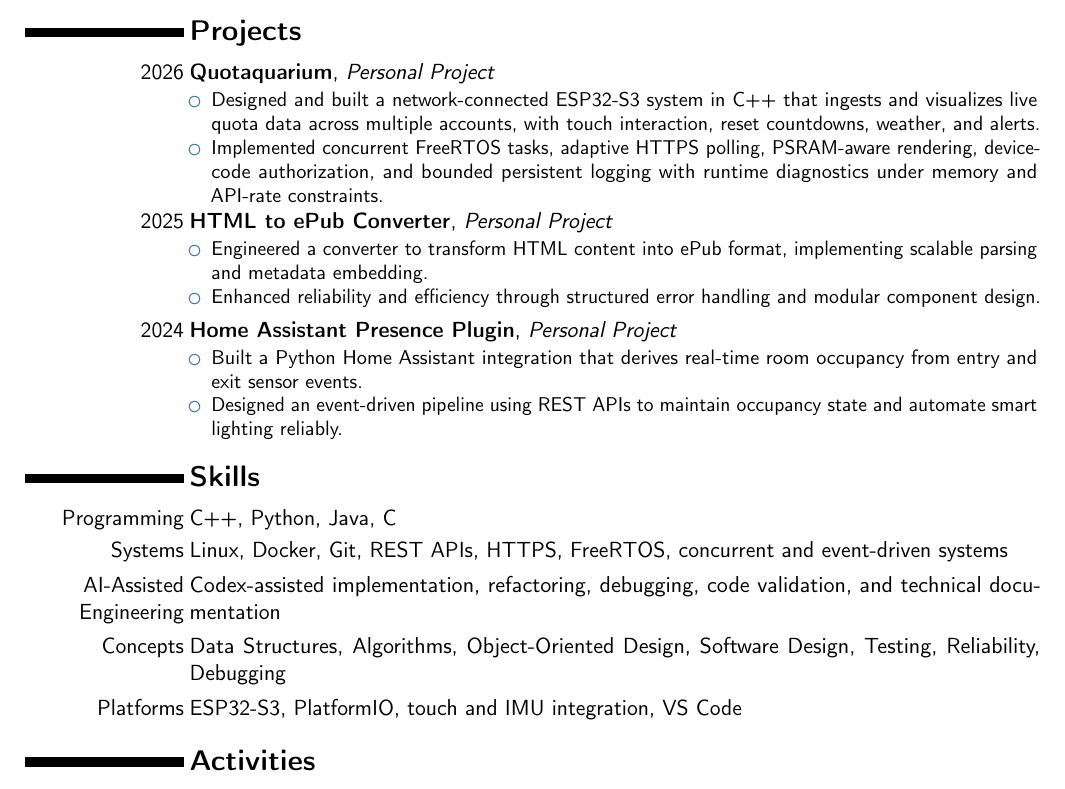
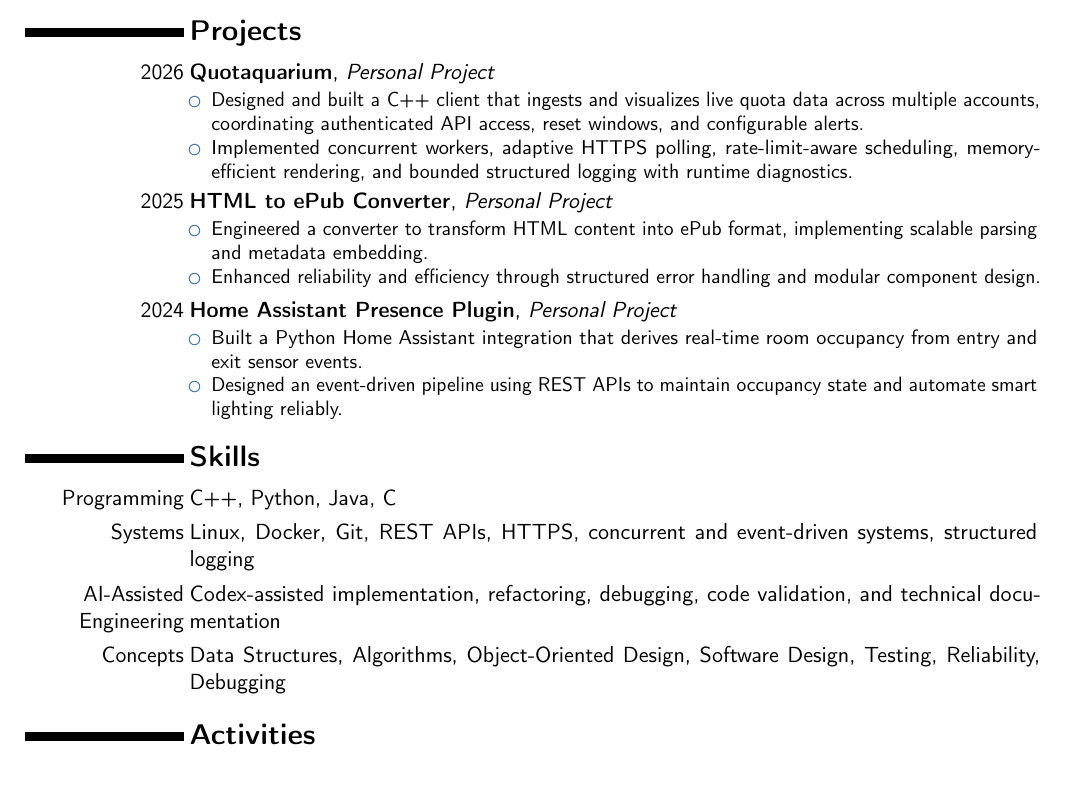
Before and after one commit to zizhaolaisuimuqu/resume, a LaTeX CV (resume.tex): part of the page, cut so that both start at the same text. Compiled offline with pdfLaTeX.

Commit message:
refine(resume): emphasize Datadog systems fit

```diff
--- a/resume.tex
+++ b/resume.tex
@@ -50,8 +50,8 @@ Expected Graduation: June 2028
 \section{Projects}
 \cventry{2026}{\textbf{\href{https://github.com/zizhaolaisuimuqu/Quotaquarium}{Quotaquarium}}}{Personal Project}{}{}{
 \begin{itemize}
-\item Designed and built a network-connected ESP32-S3 system in C++ that ingests and visualizes live quota data across multiple accounts, with touch interaction, reset countdowns, weather, and alerts.
-\item Implemented concurrent FreeRTOS tasks, adaptive HTTPS polling, PSRAM-aware rendering, device-code authorization, and bounded persistent logging with runtime diagnostics under memory and API-rate constraints.
+\item Designed and built a C++ client that ingests and visualizes live quota data across multiple accounts, coordinating authenticated API access, reset windows, and configurable alerts.
+\item Implemented concurrent workers, adaptive HTTPS polling, rate-limit-aware scheduling, memory-efficient rendering, and bounded structured logging with runtime diagnostics.
 \end{itemize}
 }
 
@@ -75,10 +75,9 @@ Expected Graduation: June 2028
 
 \section{Skills}
 \cvitem{Programming}{C++, Python, Java, C}
-\cvitem{Systems}{Linux, Docker, Git, REST APIs, HTTPS, FreeRTOS, concurrent and event-driven systems}
+\cvitem{Systems}{Linux, Docker, Git, REST APIs, HTTPS, concurrent and event-driven systems, structured logging}
 \cvitem{AI-Assisted Engineering}{Codex-assisted implementation, refactoring, debugging, code validation, and technical documentation}
 \cvitem{Concepts}{Data Structures, Algorithms, Object-Oriented Design, Software Design, Testing, Reliability, Debugging}
-\cvitem{Platforms}{ESP32-S3, PlatformIO, touch and IMU integration, VS Code}
 
 %----------------------------------------------------------------------------------------
 %   ACTIVITIES SECTION
```
Also changed, not shown: resume.pdf.
